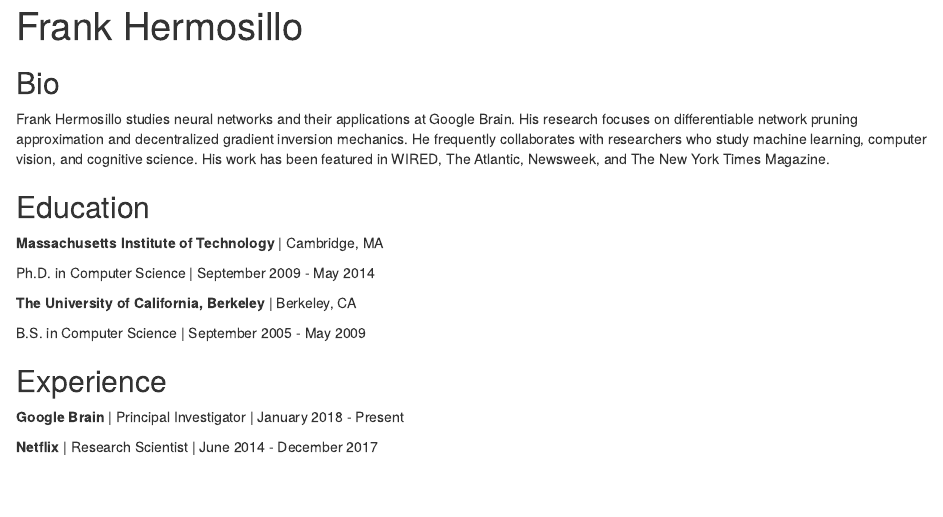
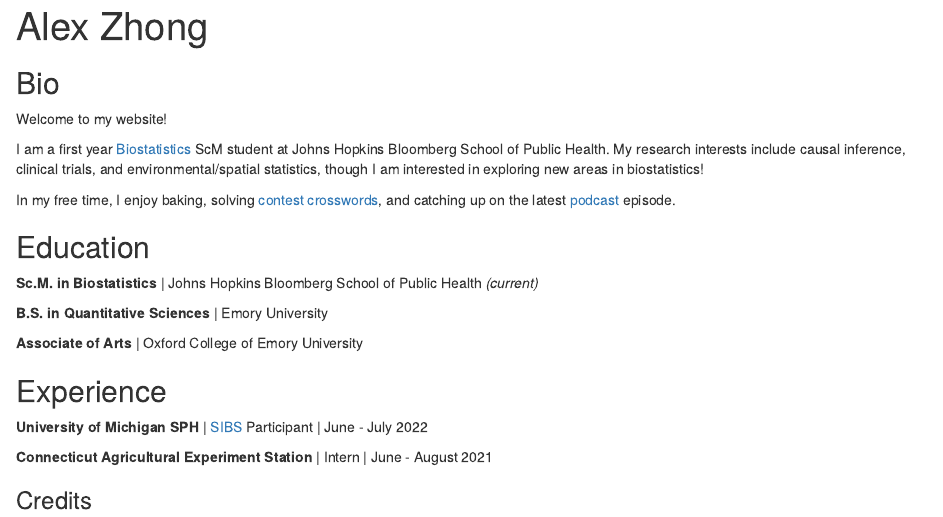
Before and after one commit to alxhzhong/alxhzhong.github.io, an R Markdown document (index.Rmd): the page in a window 1100 px wide, from its top. Rendered offline with R 4.5, knitr and Pandoc, with nearby package versions; drawn as R Markdown's standard HTML page in place of the format the file asks for.

Commit message:
Edited info from template

```diff
--- a/index.Rmd
+++ b/index.Rmd
@@ -1,3 +1,2 @@
 ---
-title: "Frank Hermosillo"
-image: "frank.jpg"
+title: "Alex Zhong"
@@ -4 +4,7 @@ image: "frank.jpg"
 links:
+  - label: '`r fontawesome::fa("linkedin")` LinkedIn'
+    url: "https://www.linkedin.com/in/alexhzhong/"
+  - label: '`r fontawesome::fa("github")` GitHub'
+    url: "https://github.com/alxhzhong"
+  - label: '`r fontawesome::fa("envelope")` Email'
+    url: "mailto:azhong9@jh.edu"
@@ -16,25 +14,24 @@ output:
 
 ## Bio
 
-Frank Hermosillo studies neural networks and their applications at Google
-Brain. His research focuses on differentiable network pruning approximation and
-decentralized gradient inversion mechanics. He frequently collaborates with
-researchers who study machine learning, computer vision, and cognitive science.
-His work has been featured in WIRED, The Atlantic, Newsweek, and The New York
-Times Magazine.
+Welcome to my website!
+
+I am a first year [Biostatistics](https://publichealth.jhu.edu/departments/biostatistics) ScM student at Johns Hopkins Bloomberg School of Public Health. My research interests include causal inference, clinical trials, and environmental/spatial statistics, though I am interested in exploring new areas in biostatistics!
+
+In my free time, I enjoy baking, solving [contest crosswords](https://www.wsj.com/public/resources/documents/crosswordcontestguide.pdf), and catching up on the latest [podcast](https://publichealth.jhu.edu/headlines/public-health-on-call-podcast) episode.
 
 ## Education
 
-**Massachusetts Institute of Technology** | Cambridge, MA
+**Sc.M. in Biostatistics** | Johns Hopkins Bloomberg School of Public Health *(current)*
 
-Ph.D. in Computer Science | September 2009 - May 2014
+**B.S. in Quantitative Sciences** | Emory University
 
-**The University of California, Berkeley** | Berkeley, CA
-
-B.S. in Computer Science | September 2005 - May 2009
+**Associate of Arts** | Oxford College of Emory University
 
 ## Experience
 
-**Google Brain** | Principal Investigator | January 2018 - Present
+**University of Michigan SPH** | [SIBS](https://sph.umich.edu/bdsi/) Participant | June - July 2022
 
-**Netflix** | Research Scientist | June 2014 - December 2017
+**Connecticut Agricultural Experiment Station** | Intern | June - August 2021
+
+### Credits
```
Also changed, not shown: index.html, index.Rmd (9 more changed lines).
